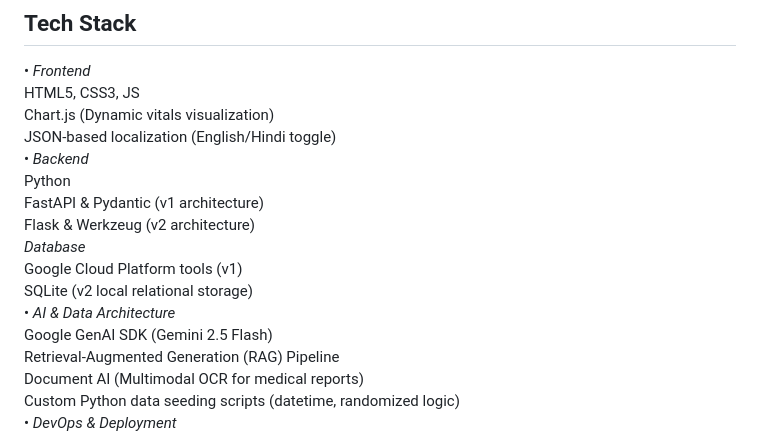
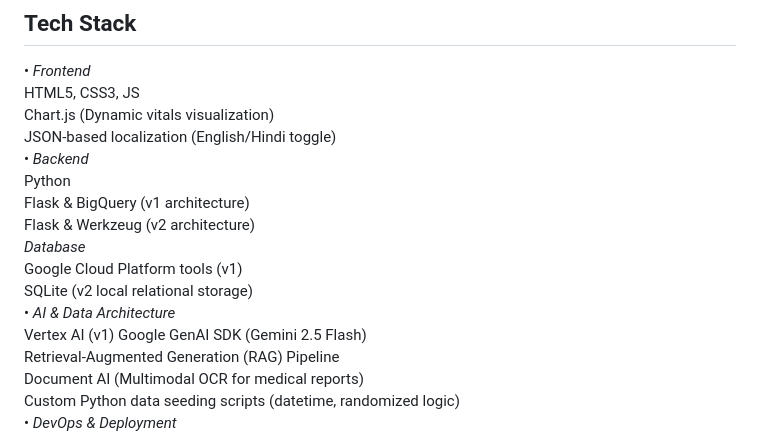
Before and after one commit to Ziya416/JananiSetu, a Markdown page: README.md, the part around the change. Drawn GitHub-style.

Commit message:
JananiSetu v2.0

```diff
--- a/README.md
+++ b/README.md
@@ -8,12 +8,13 @@ Chart.js (Dynamic vitals visualization)
 JSON-based localization (English/Hindi toggle)
 • *Backend*
 Python
-FastAPI & Pydantic (v1 architecture)
+Flask & BigQuery (v1 architecture)
 Flask & Werkzeug (v2 architecture)
 *Database*
 Google Cloud Platform tools (v1)
 SQLite (v2 local relational storage)
 • *AI & Data Architecture*
+Vertex AI (v1)
 Google GenAI SDK (Gemini 2.5 Flash)
 Retrieval-Augmented Generation (RAG) Pipeline
 Document AI (Multimodal OCR for medical reports)
```
